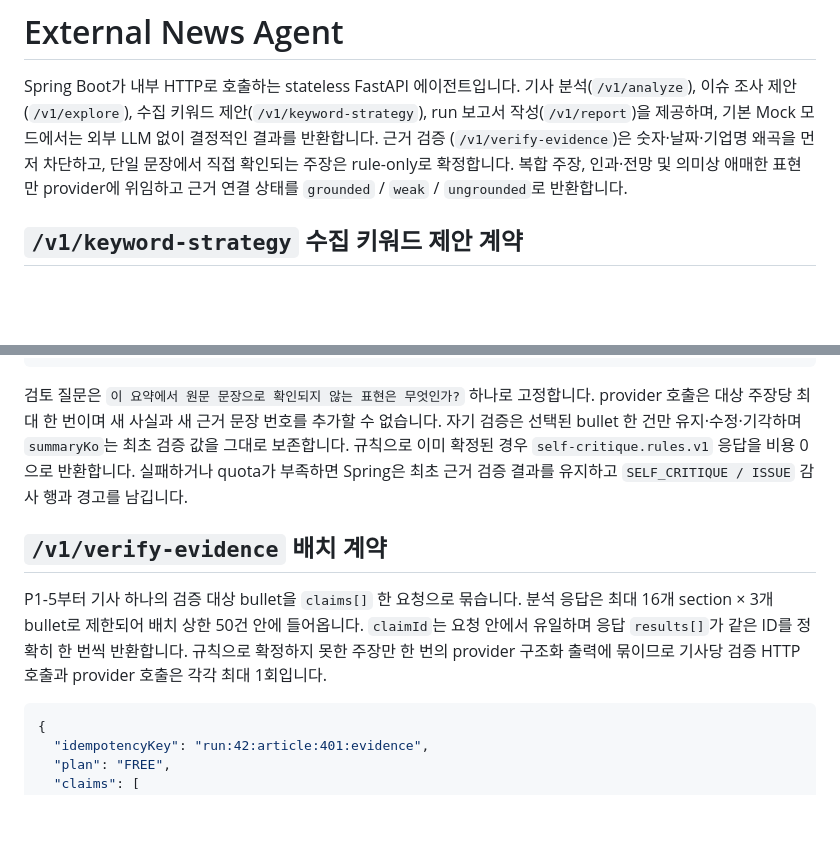
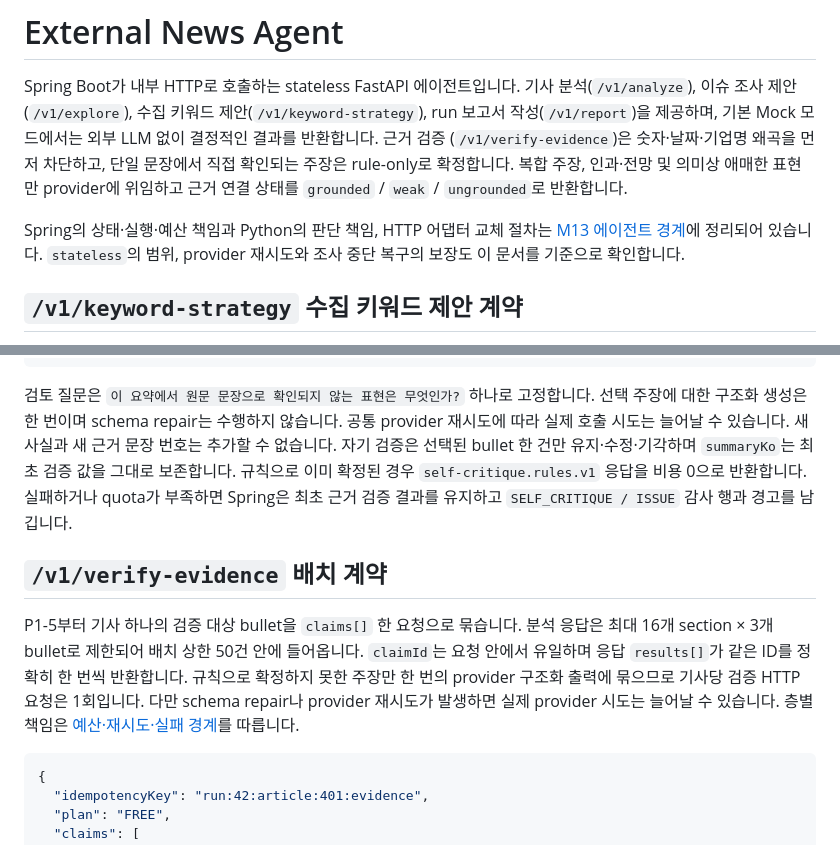
Before and after one commit to miro-oss/external_news_agent, a Markdown page: agent/README.md, 2 parts joined by grey strips. GitHub-like rendering; blank space fills up the shorter version.

Commit message:
[CHORE/#160] M13 에이전트 경계 및 HTTP 어댑터 교체 계약 문서화

````diff
--- a/agent/README.md
+++ b/agent/README.md
@@ -6,6 +6,10 @@ Spring Boot가 내부 HTTP로 호출하는 stateless FastAPI 에이전트입니
 (`/v1/verify-evidence`)은 숫자·날짜·기업명 왜곡을 먼저 차단하고,
 단일 문장에서 직접 확인되는 주장은 rule-only로 확정합니다. 복합 주장, 인과·전망 및 의미상
 애매한 표현만 provider에 위임하고 근거 연결 상태를 `grounded` / `weak` / `ungrounded`로 반환합니다.
+
+Spring의 상태·실행·예산 책임과 Python의 판단 책임, HTTP 어댑터 교체 절차는
+[M13 에이전트 경계](../AGENT_BOUNDARIES.md)에 정리되어 있습니다. `stateless`의 범위,
+provider 재시도와 조사 중단 복구의 보장도 이 문서를 기준으로 확인합니다.
 
 ## `/v1/keyword-strategy` 수집 키워드 제안 계약
 
@@ -136,7 +140,8 @@ P1-7 자기 검증도 새 엔드포인트를 만들지 않고 `/v1/analyze`를
 ```
 
 검토 질문은 `이 요약에서 원문 문장으로 확인되지 않는 표현은 무엇인가?` 하나로 고정합니다.
-provider 호출은 대상 주장당 최대 한 번이며 새 사실과 새 근거 문장 번호를 추가할 수 없습니다.
+선택 주장에 대한 구조화 생성은 한 번이며 schema repair는 수행하지 않습니다. 공통 provider
+재시도에 따라 실제 호출 시도는 늘어날 수 있습니다. 새 사실과 새 근거 문장 번호는 추가할 수 없습니다.
 자기 검증은 선택된 bullet 한 건만 유지·수정·기각하며 `summaryKo`는 최초 검증 값을 그대로 보존합니다.
 규칙으로 이미 확정된 경우 `self-critique.rules.v1` 응답을 비용 0으로 반환합니다. 실패하거나 quota가
 부족하면 Spring은 최초 근거 검증 결과를 유지하고 `SELF_CRITIQUE / ISSUE` 감사 행과 경고를 남깁니다.
@@ -146,7 +151,9 @@ provider 호출은 대상 주장당 최대 한 번이며 새 사실과 새 근
 P1-5부터 기사 하나의 검증 대상 bullet을 `claims[]` 한 요청으로 묶습니다. 분석 응답은 최대 16개
 section × 3개 bullet로 제한되어 배치 상한 50건 안에 들어옵니다. `claimId`는 요청 안에서
 유일하며 응답 `results[]`가 같은 ID를 정확히 한 번씩 반환합니다. 규칙으로 확정하지 못한 주장만
-한 번의 provider 구조화 출력에 묶이므로 기사당 검증 HTTP 호출과 provider 호출은 각각 최대 1회입니다.
+한 번의 provider 구조화 출력에 묶으므로 기사당 검증 HTTP 요청은 1회입니다. 다만 schema repair나
+provider 재시도가 발생하면 실제 provider 시도는 늘어날 수 있습니다. 층별 책임은
+[예산·재시도·실패 경계](../AGENT_BOUNDARIES.md#5-예산재시도실패-책임)를 따릅니다.
 
 ```json
 {
````
Also changed, not shown: AGENT_BOUNDARIES.md (added, +270 -0 lines).
